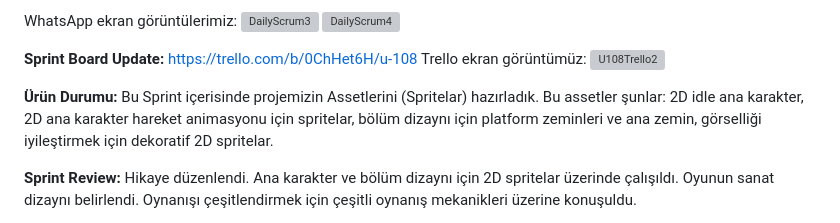
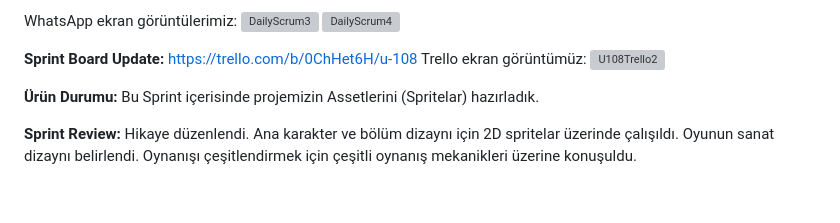
Before and after one commit to OzcanOrhanDemirci/U-108, a Markdown page: README.md, the part around the change. Rendered like a GitHub page; blank space fills up the shorter version; grey boxes are pictures that could not be loaded.

```diff
--- a/README.md
+++ b/README.md
@@ -76,7 +76,7 @@ Trello ekran görüntümüz:
 ![U108Trello2](https://github.com/OzcanOrhanDemirci/U-108/assets/121283180/ecc303ed-720a-45cc-9944-20ef61c7de6d)
 
 
-**Ürün Durumu:** Bu Sprint içerisinde projemizin Assetlerini (Spritelar) hazırladık. Bu assetler şunlar: 2D idle ana karakter, 2D ana karakter hareket animasyonu için spritelar, bölüm dizaynı için platform zeminleri ve ana zemin, görselliği iyileştirmek için dekoratif 2D spritelar.
+**Ürün Durumu:** Bu Sprint içerisinde projemizin Assetlerini (Spritelar) hazırladık.
 
 **Sprint Review:** Hikaye düzenlendi. Ana karakter ve bölüm dizaynı için 2D spritelar üzerinde çalışıldı. Oyunun sanat dizaynı belirlendi. Oynanışı çeşitlendirmek için çeşitli oynanış mekanikleri üzerine konuşuldu.
 
```
